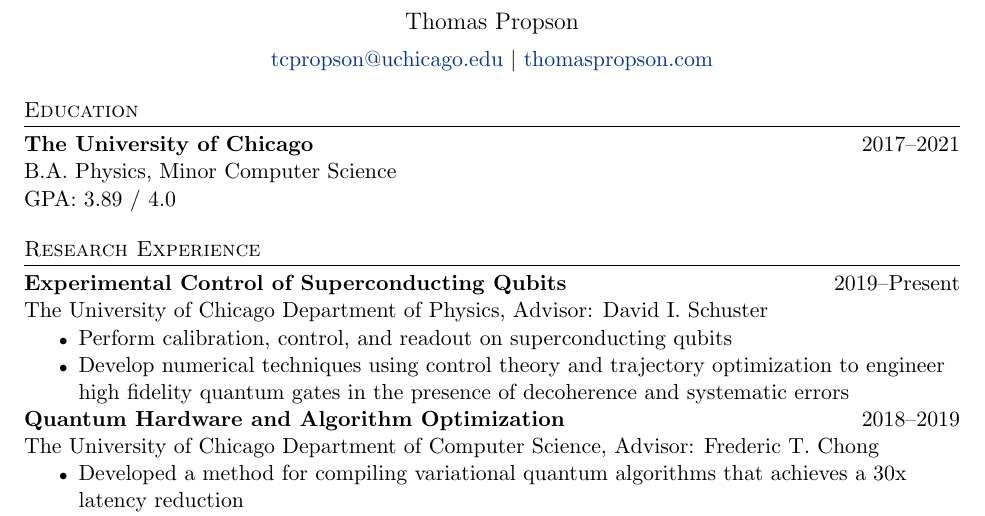
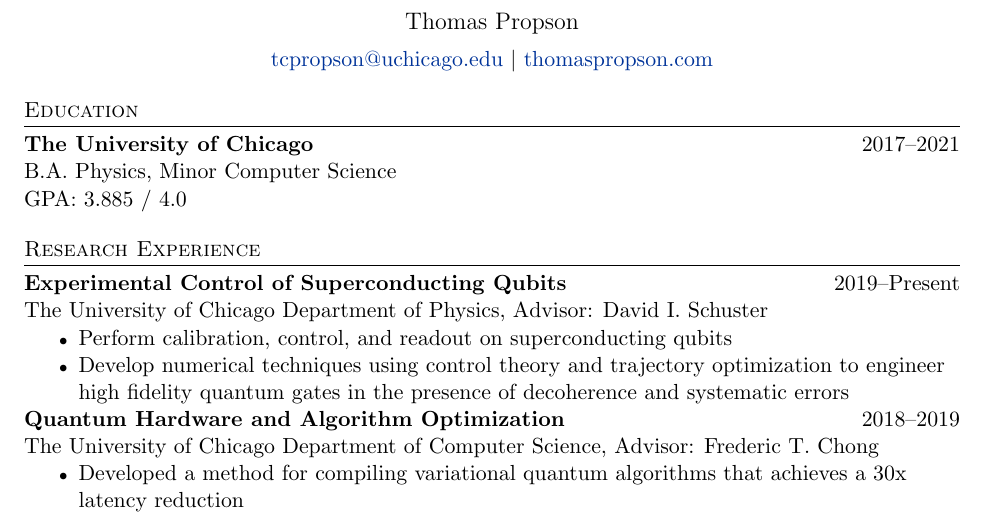
Before and after one commit to tpr0p/tpr0p.github.io, a LaTeX CV (cv/cv.tex): part of page 1 of 2, cut so that both start at the same text. Compiled offline with pdfLaTeX.

Commit message:
updated gpa

```diff
--- a/cv/cv.tex
+++ b/cv/cv.tex
@@ -46,7 +46,7 @@
 \begin{tabular}{@{} L{12cm} @{} R{4.51cm} @{}}
   \textbf{The University of Chicago} & 2017--2021\\
   B.A. Physics, Minor Computer Science &\\
-  GPA: 3.89 / 4.0 &\\
+  GPA: 3.885 / 4.0 &\\
 \end{tabular}
 
 %% RESEARCH EXPERIENCE
```
Also changed, not shown: 1 other file.
